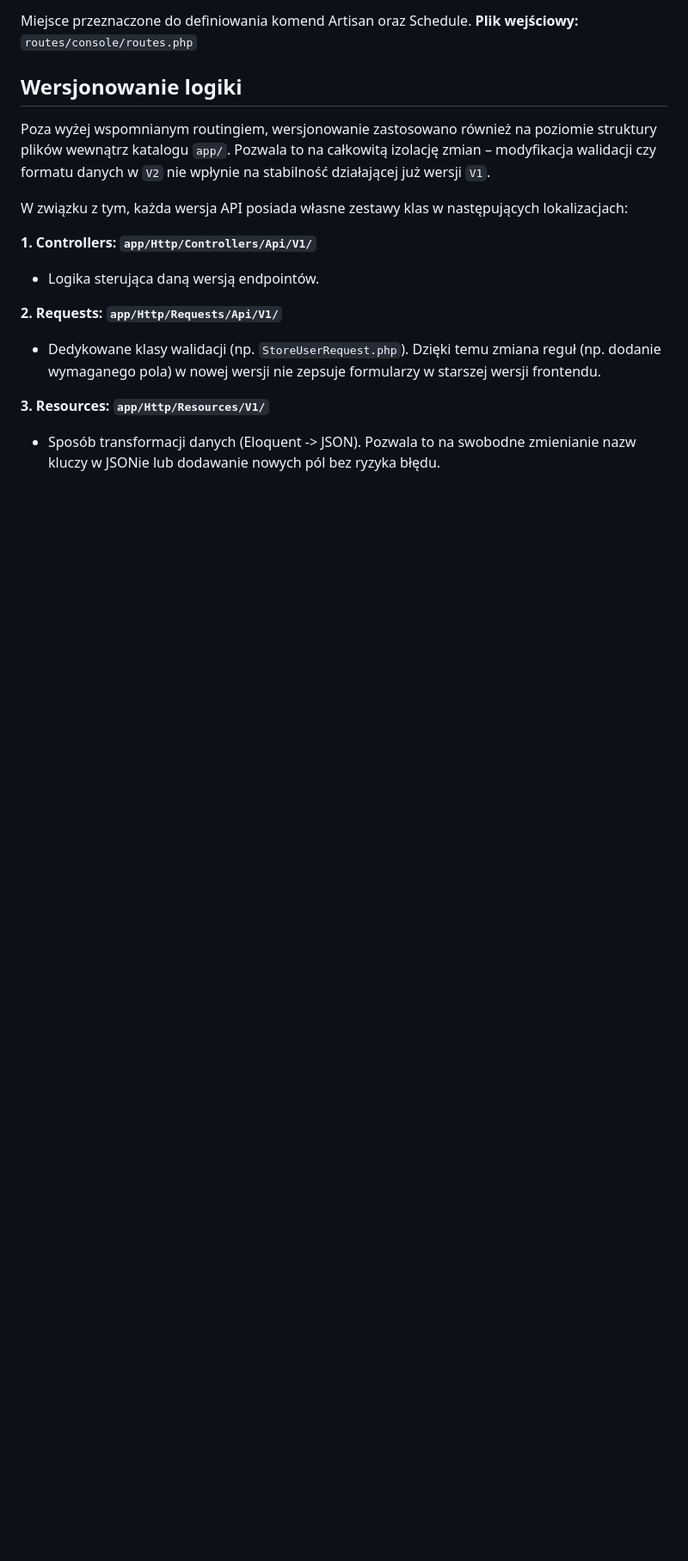
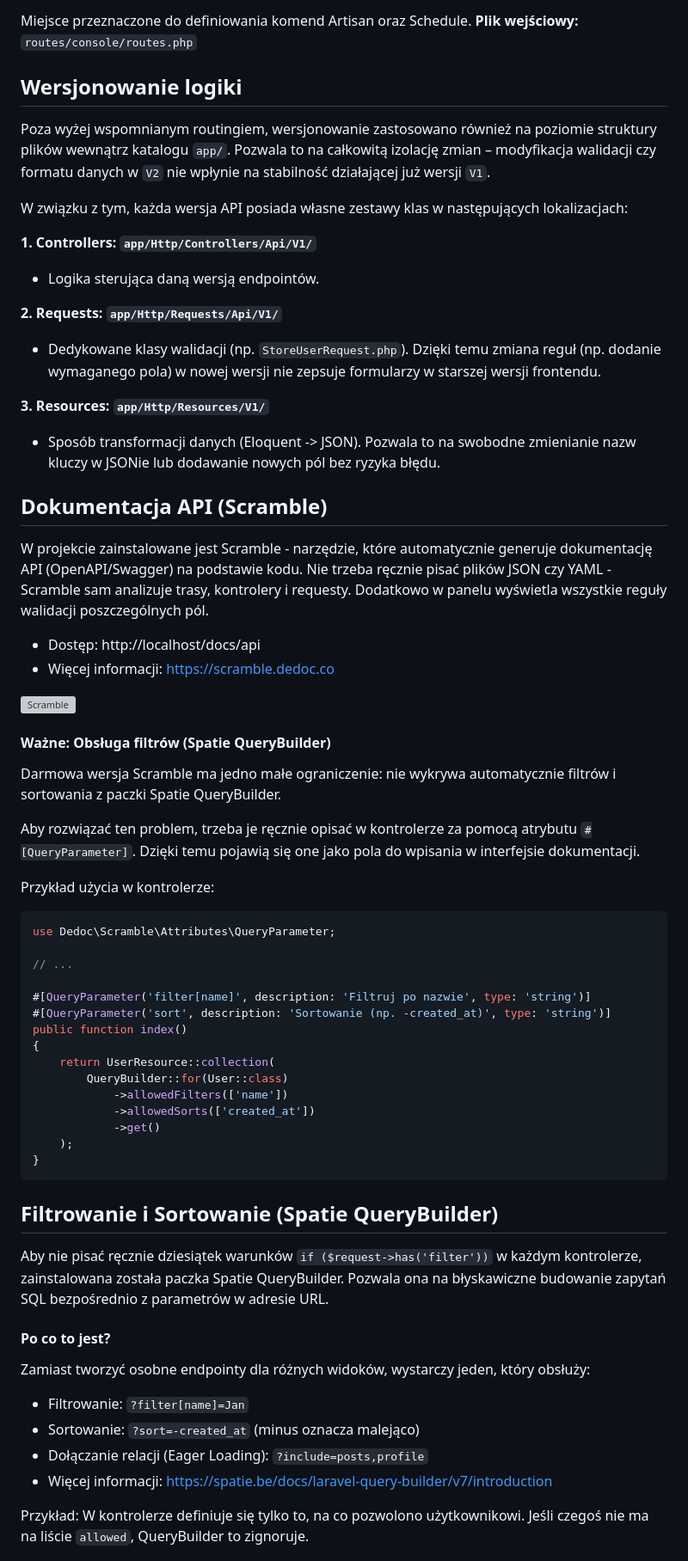
Before and after one commit to 2moki/irk-backend, a Markdown page: README.md, the part around one of its changes. Shown at 86% size. GitHub-like rendering; blank space fills up the shorter version; grey boxes are pictures that could not be loaded.

Commit message:
docs(readme): add sections about Scramble and Spatie QueryBuilder

````diff
--- a/README.md
+++ b/README.md
@@ -141,3 +141,52 @@ W związku z tym, każda wersja API posiada własne zestawy klas w następujący
 **3. Resources: `app/Http/Resources/V1/`**
 - Sposób transformacji danych (Eloquent -> JSON). Pozwala to na swobodne zmienianie nazw kluczy w JSONie lub dodawanie nowych pól bez ryzyka błędu.
 
+## Dokumentacja API (Scramble)
+
+W projekcie zainstalowane jest Scramble - narzędzie, które automatycznie generuje dokumentację API (OpenAPI/Swagger) na podstawie kodu. Nie trzeba ręcznie pisać plików JSON czy YAML - Scramble sam analizuje trasy, kontrolery i requesty. Dodatkowo w panelu wyświetla wszystkie reguły walidacji poszczególnych pól.
+
+- Dostęp: http://localhost/docs/api
+- Więcej informacji: https://scramble.dedoc.co
+
+![Scramble](https://i.imgur.com/8WkLebB.png)
+
+#### Ważne: Obsługa filtrów (Spatie QueryBuilder)
+
+Darmowa wersja Scramble ma jedno małe ograniczenie: nie wykrywa automatycznie filtrów i sortowania z paczki Spatie QueryBuilder.
+
+Aby rozwiązać ten problem, trzeba je ręcznie opisać w kontrolerze za pomocą atrybutu `#[QueryParameter]`. Dzięki temu pojawią się one jako pola do wpisania w interfejsie dokumentacji.
+
+Przykład użycia w kontrolerze:
+```php
+use Dedoc\Scramble\Attributes\QueryParameter;
+
+// ...
+
+#[QueryParameter('filter[name]', description: 'Filtruj po nazwie', type: 'string')]
+#[QueryParameter('sort', description: 'Sortowanie (np. -created_at)', type: 'string')]
+public function index()
+{
+    return UserResource::collection(
+        QueryBuilder::for(User::class)
+            ->allowedFilters(['name'])
+            ->allowedSorts(['created_at'])
+            ->get()
+    );
+}
+```
+
+## Filtrowanie i Sortowanie (Spatie QueryBuilder)
+
+Aby nie pisać ręcznie dziesiątek warunków `if ($request->has('filter'))` w każdym kontrolerze, zainstalowana została paczka Spatie QueryBuilder. Pozwala ona na błyskawiczne budowanie zapytań SQL bezpośrednio z parametrów w adresie URL.
+
+#### Po co to jest?
+
+Zamiast tworzyć osobne endpointy dla różnych widoków, wystarczy jeden, który obsłuży:
+- Filtrowanie: `?filter[name]=Jan`
+- Sortowanie: `?sort=-created_at` (minus oznacza malejąco)
+- Dołączanie relacji (Eager Loading): `?include=posts,profile`
+- Więcej informacji: https://spatie.be/docs/laravel-query-builder/v7/introduction
+
+Przykład:
+W kontrolerze definiuje się tylko to, na co pozwolono użytkownikowi. Jeśli czegoś nie ma na liście `allowed`, QueryBuilder to zignoruje.
+
````
Also changed, not shown: other parts of README.md (+11 -0 lines).
